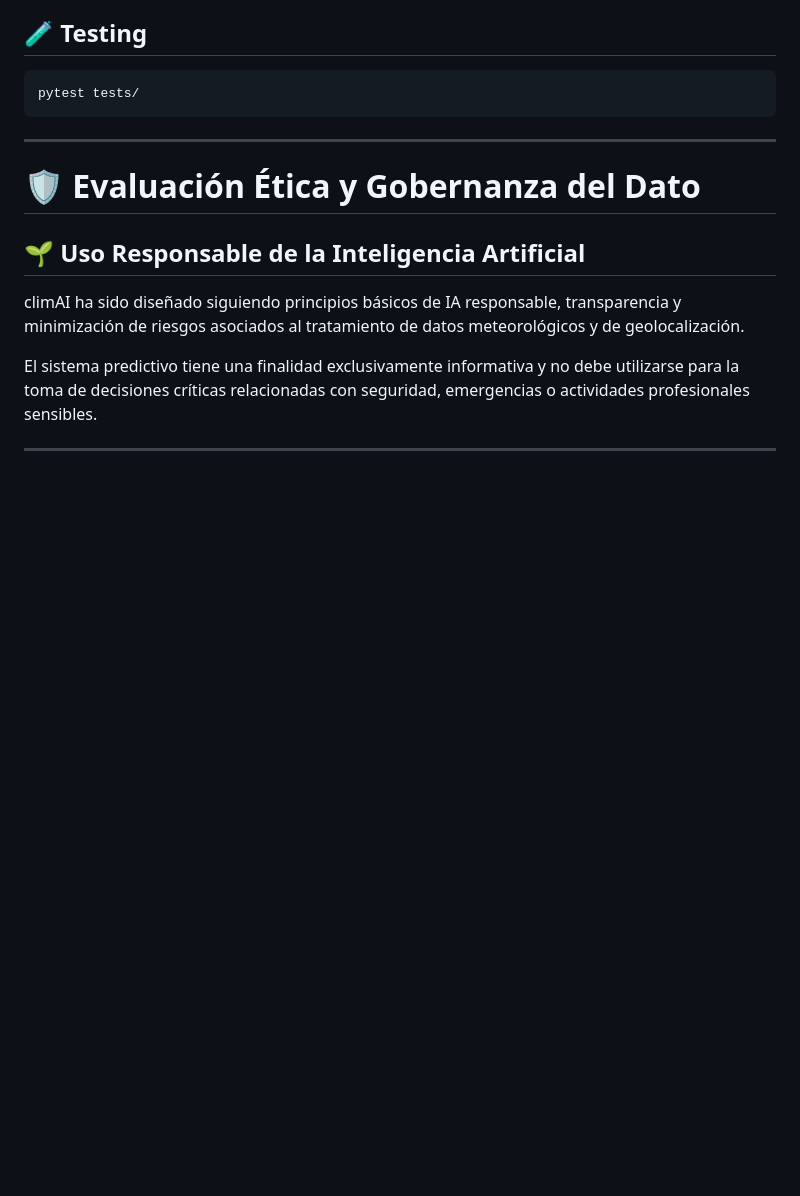
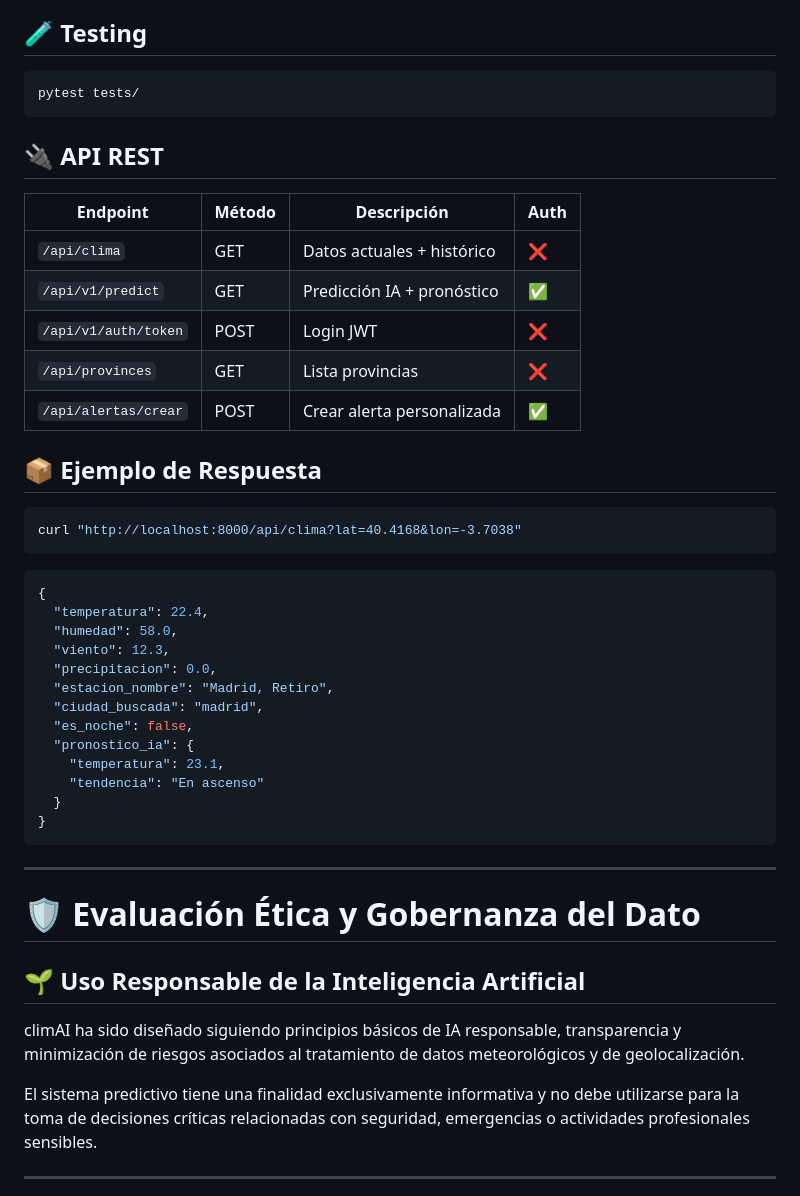
Before and after one commit to adrianaarang/climAI, a Markdown page: README.md, the part around the change. Rendered like a GitHub page; blank space fills up the shorter version.

Commit message:
modifico Readme con arbol de capetas, algun proceso y parte ética, gobernanza, y licencias

````diff
--- a/README.md
+++ b/README.md
@@ -659,6 +659,38 @@ celery -A app.core.celery_app worker --loglevel=info
 pytest tests/
 ```
 
+## 🔌 API REST
+
+| Endpoint | Método | Descripción | Auth |
+|---|---|---|---|
+| `/api/clima` | GET | Datos actuales + histórico | ❌ |
+| `/api/v1/predict` | GET | Predicción IA + pronóstico | ✅ |
+| `/api/v1/auth/token` | POST | Login JWT | ❌ |
+| `/api/provinces` | GET | Lista provincias | ❌ |
+| `/api/alertas/crear` | POST | Crear alerta personalizada | ✅ |
+
+## 📦 Ejemplo de Respuesta
+
+```bash
+curl "http://localhost:8000/api/clima?lat=40.4168&lon=-3.7038"
+```
+
+```json
+{
+  "temperatura": 22.4,
+  "humedad": 58.0,
+  "viento": 12.3,
+  "precipitacion": 0.0,
+  "estacion_nombre": "Madrid, Retiro",
+  "ciudad_buscada": "madrid",
+  "es_noche": false,
+  "pronostico_ia": {
+    "temperatura": 23.1,
+    "tendencia": "En ascenso"
+  }
+}
+```
+
 ---
 # 🛡️ Evaluación Ética y Gobernanza del Dato
 
````
